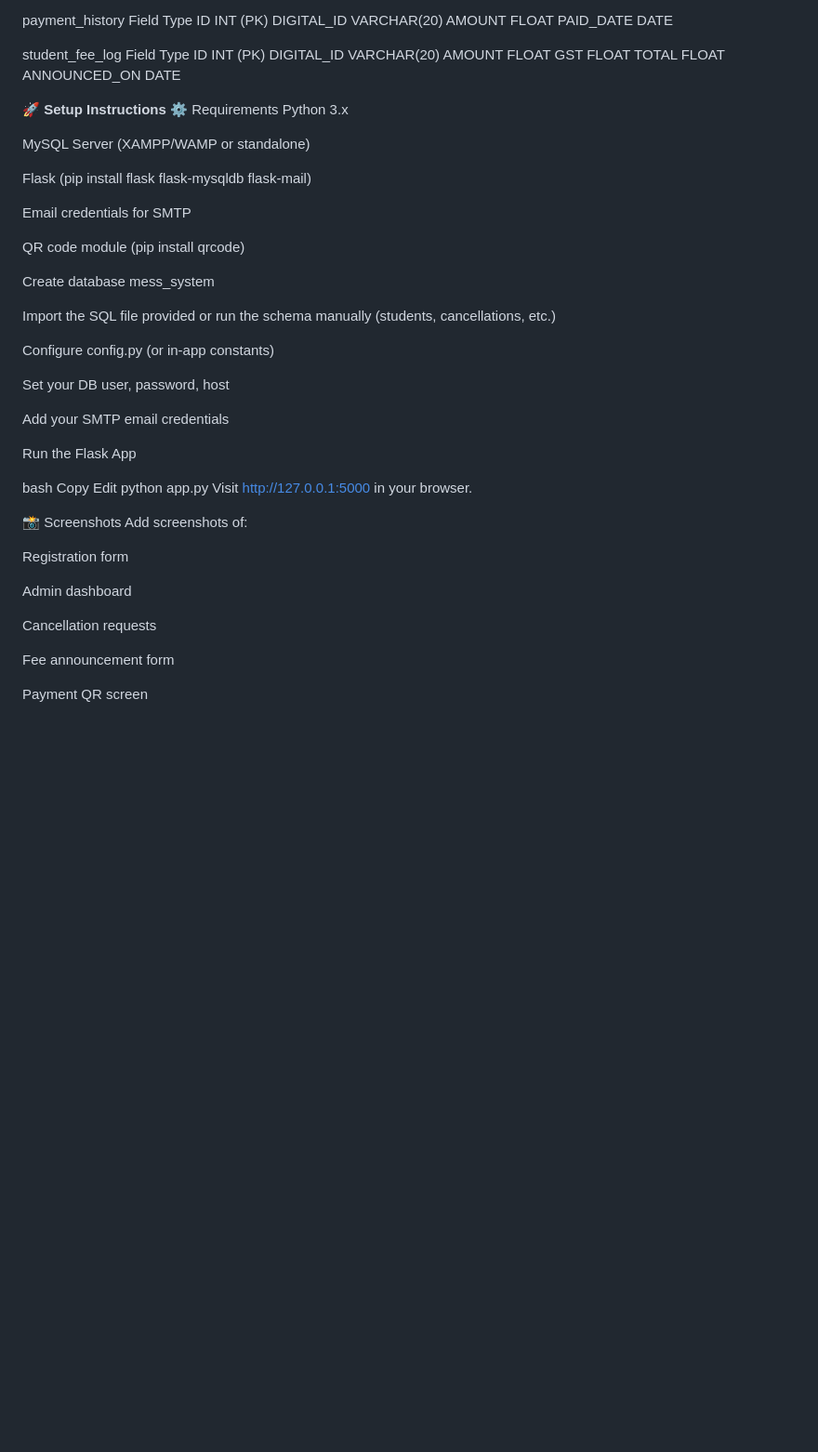
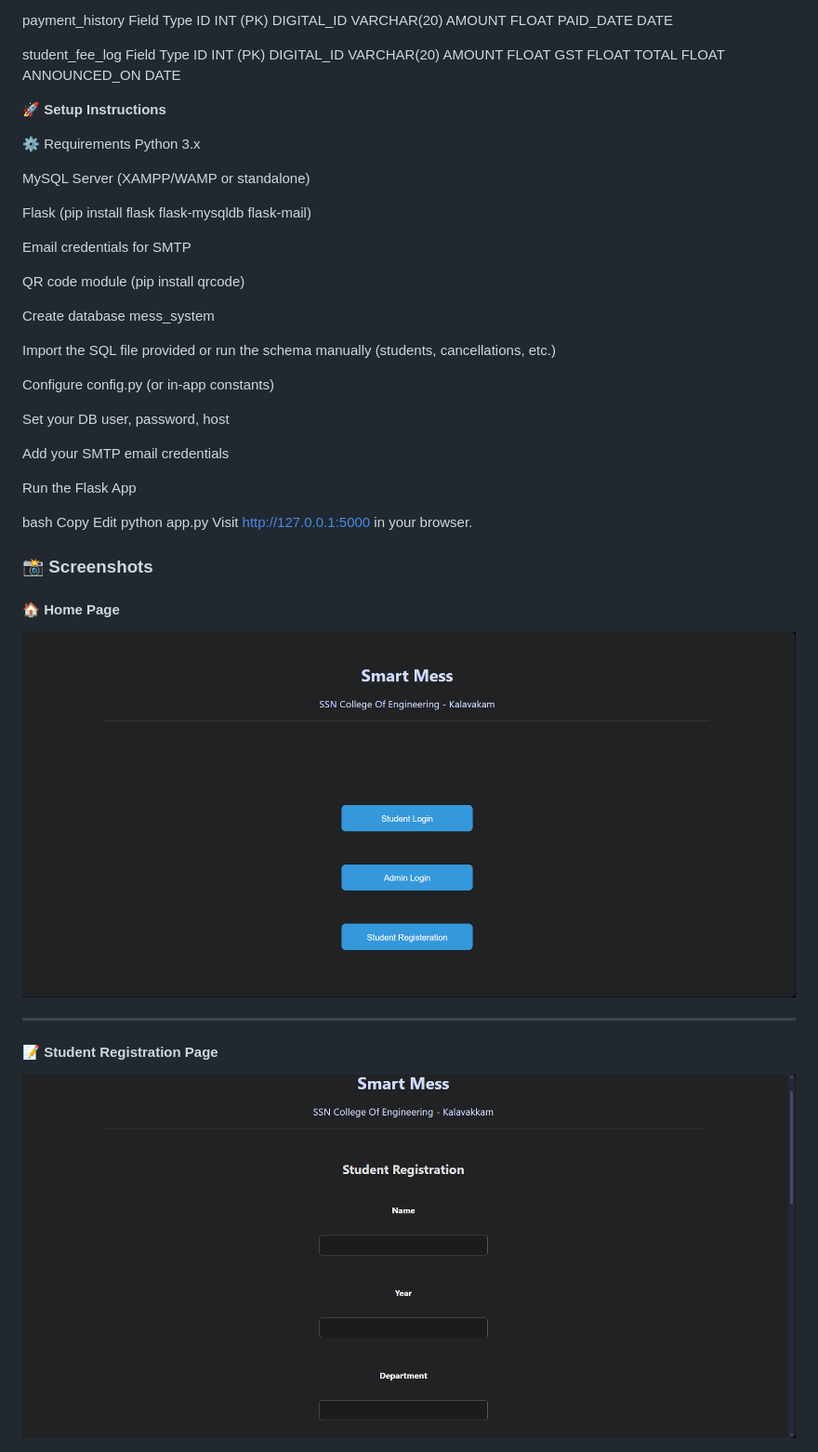
Before and after one commit to Jeevs170805/Smart-Mess, a Markdown page: README.md, the part around the change printed below. Shown: that part at 93% size. Drawn GitHub-style; blank space fills up the shorter version.

```diff
--- a/README.md
+++ b/README.md
@@ -141,7 +120,10 @@ GST	FLOAT
 TOTAL	FLOAT
 ANNOUNCED_ON	DATE
 
+
 🚀 **Setup Instructions**
+
+
 ⚙️ Requirements
 Python 3.x
 
@@ -152,7 +134,6 @@ Flask (pip install flask flask-mysqldb flask-mail)
 Email credentials for SMTP
 
 QR code module (pip install qrcode)
-
 
 Create database mess_system
 
@@ -172,16 +153,15 @@ Edit
 python app.py
 Visit http://127.0.0.1:5000 in your browser.
 
-📸 Screenshots
-Add screenshots of:
 
-Registration form
+### 📸 Screenshots
 
-Admin dashboard
 
-Cancellation requests
+#### 🏠 Home Page
+![Home Page](https://github.com/Jeevs170805/Smart-Mess/blob/main/Screenshots/Home_Page.png?raw=true)
 
-Fee announcement form
+---
 
-Payment QR screen
+#### 📝 Student Registration Page
+![Student Registration](https://github.com/Jeevs170805/Smart-Mess/blob/main/Screenshots/Student_Registration.png?raw=true)
 
```
Also changed, not shown: other parts of README.md (+65 -43 lines).
